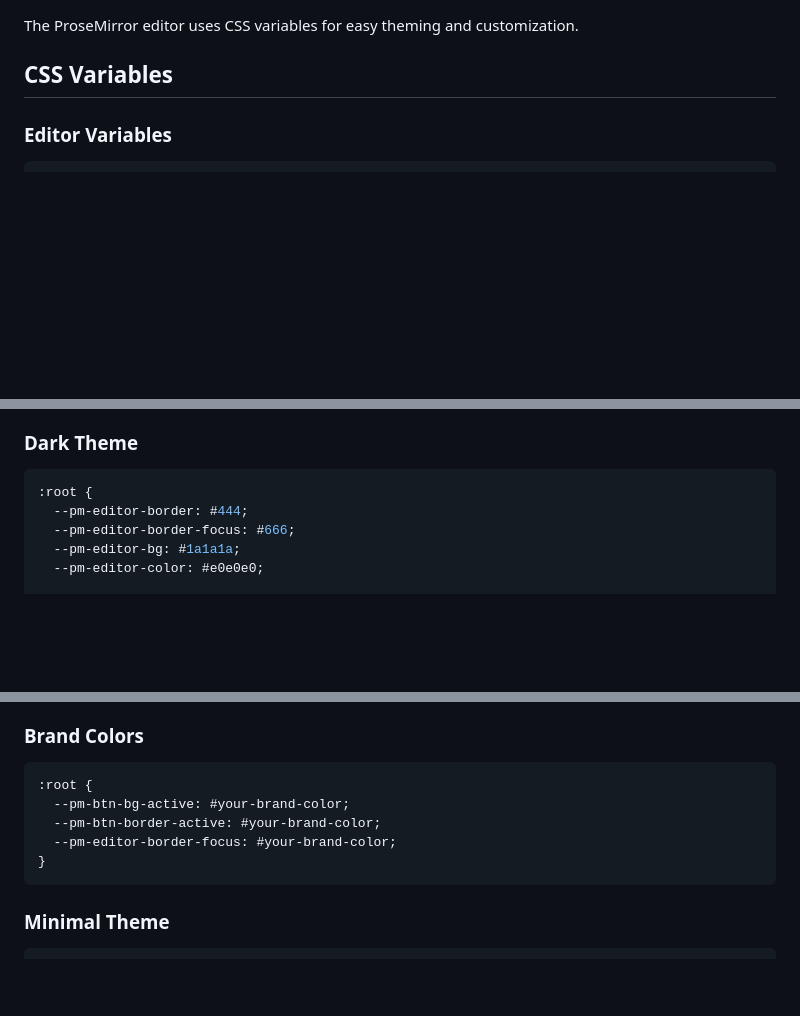
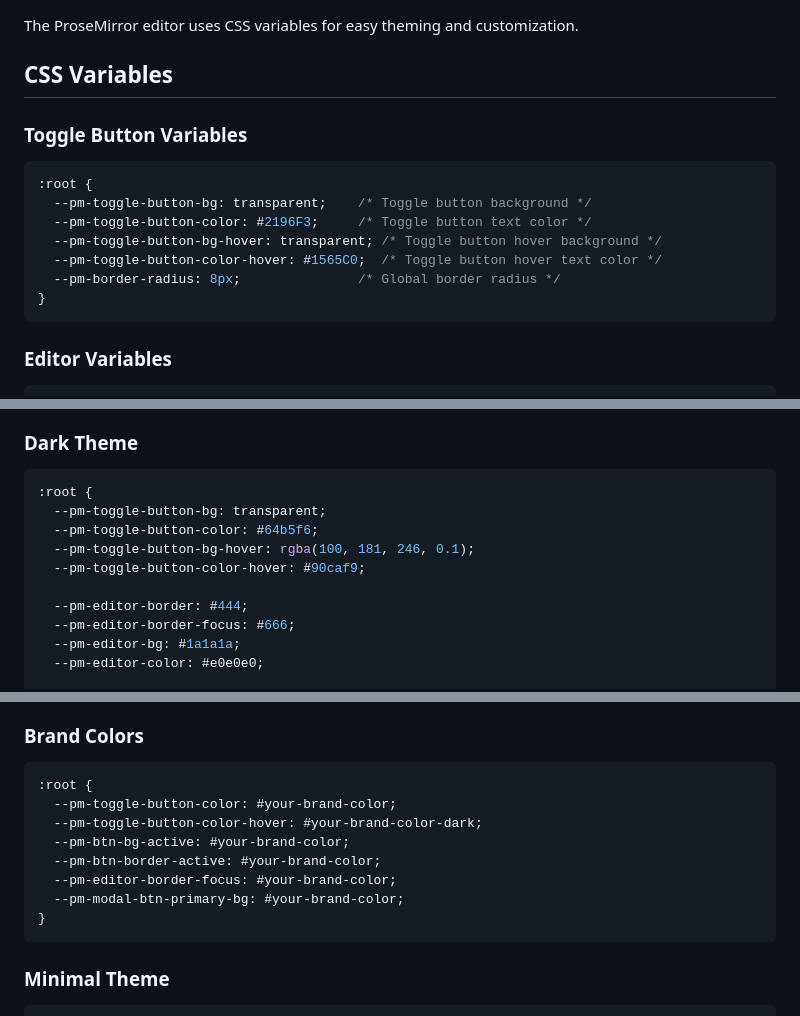
Before and after one commit to mjcampagna/backlight-prosemirror-editor, a Markdown page: THEMING.md, 3 parts joined by grey strips. Rendered like a GitHub page; blank space fills up the shorter version.

Commit message:
update theming doc

````diff
--- a/THEMING.md
+++ b/THEMING.md
@@ -3,6 +3,17 @@
 The ProseMirror editor uses CSS variables for easy theming and customization.
 
 ## CSS Variables
+
+### Toggle Button Variables
+```css
+:root {
+  --pm-toggle-button-bg: transparent;    /* Toggle button background */
+  --pm-toggle-button-color: #2196F3;     /* Toggle button text color */
+  --pm-toggle-button-bg-hover: transparent; /* Toggle button hover background */
+  --pm-toggle-button-color-hover: #1565C0;  /* Toggle button hover text color */
+  --pm-border-radius: 8px;               /* Global border radius */
+}
+```
 
 ### Editor Variables
 ```css
@@ -65,6 +76,11 @@ The ProseMirror editor uses CSS variables for easy theming and customization.
 ### Dark Theme
 ```css
 :root {
+  --pm-toggle-button-bg: transparent;
+  --pm-toggle-button-color: #64b5f6;
+  --pm-toggle-button-bg-hover: rgba(100, 181, 246, 0.1);
+  --pm-toggle-button-color-hover: #90caf9;
+
   --pm-editor-border: #444;
   --pm-editor-border-focus: #666;
   --pm-editor-bg: #1a1a1a;
@@ -110,9 +126,12 @@ The ProseMirror editor uses CSS variables for easy theming and customization.
 ### Brand Colors
 ```css
 :root {
+  --pm-toggle-button-color: #your-brand-color;
+  --pm-toggle-button-color-hover: #your-brand-color-dark;
   --pm-btn-bg-active: #your-brand-color;
   --pm-btn-border-active: #your-brand-color;
   --pm-editor-border-focus: #your-brand-color;
+  --pm-modal-btn-primary-bg: #your-brand-color;
 }
 ```
 
````
